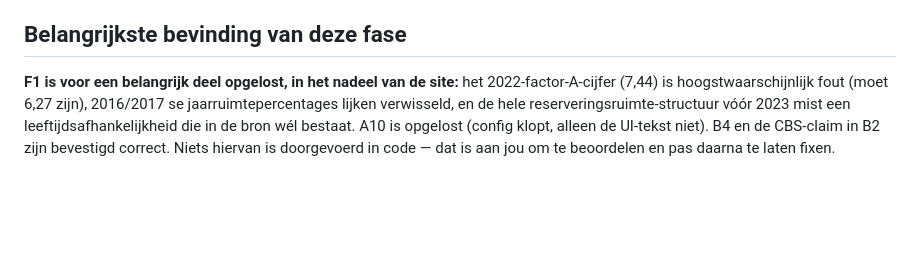
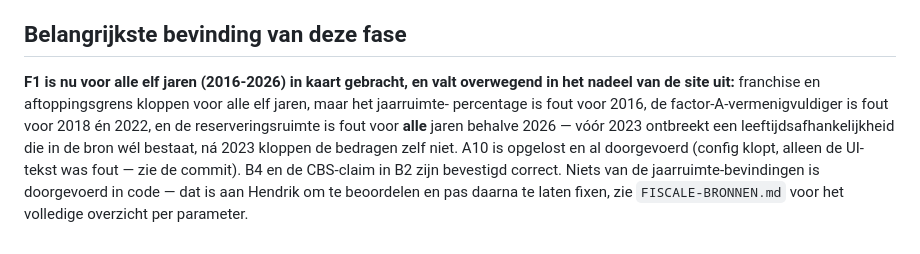
Before and after one commit to hendrik-titolab/financieel-onafhankelijk, a Markdown page: AUDIT-fase2-externe-bronnen.md, the part around one of its changes. Drawn GitHub-style; blank space fills up the shorter version.

```diff
--- a/AUDIT-fase2-externe-bronnen.md
+++ b/AUDIT-fase2-externe-bronnen.md
@@ -154,9 +197,12 @@ sneller voor jou te doen dan voor mij op een manier die aan de bronregels van di
   opgepakt — laag risico, zoals het auditplan zelf al aangaf, bewust niet apart geverifieerd.
 
 ## Belangrijkste bevinding van deze fase
-**F1 is voor een belangrijk deel opgelost, in het nadeel van de site:** het 2022-factor-A-cijfer
-(7,44) is hoogstwaarschijnlijk fout (moet 6,27 zijn), 2016/2017 se jaarruimtepercentages lijken
-verwisseld, en de hele reserveringsruimte-structuur vóór 2023 mist een leeftijdsafhankelijkheid die
-in de bron wél bestaat. A10 is opgelost (config klopt, alleen de UI-tekst niet). B4 en de
-CBS-claim in B2 zijn bevestigd correct. Niets hiervan is doorgevoerd in code — dat is aan jou om te
-beoordelen en pas daarna te laten fixen.
+**F1 is nu voor alle elf jaren (2016-2026) in kaart gebracht, en valt overwegend in het nadeel van
+de site uit:** franchise en aftoppingsgrens kloppen voor alle elf jaren, maar het jaarruimte-
+percentage is fout voor 2016, de factor-A-vermenigvuldiger is fout voor 2018 én 2022, en de
+reserveringsruimte is fout voor **alle** jaren behalve 2026 — vóór 2023 ontbreekt een
+leeftijdsafhankelijkheid die in de bron wél bestaat, ná 2023 kloppen de bedragen zelf niet. A10 is
+opgelost en al doorgevoerd (config klopt, alleen de UI-tekst was fout — zie de commit). B4 en de
+CBS-claim in B2 zijn bevestigd correct. Niets van de jaarruimte-bevindingen is doorgevoerd in
+code — dat is aan Hendrik om te beoordelen en pas daarna te laten fixen, zie `FISCALE-BRONNEN.md`
+voor het volledige overzicht per parameter.
```
Also changed, not shown: other parts of AUDIT-fase2-externe-bronnen.md (+47 -4 lines), FISCALE-BRONNEN.md (+35 -24 lines).
